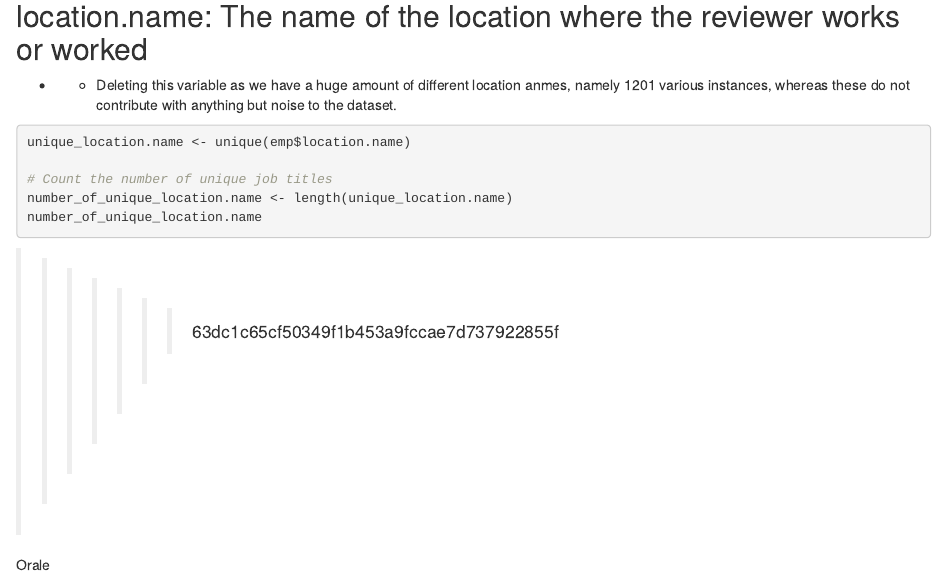
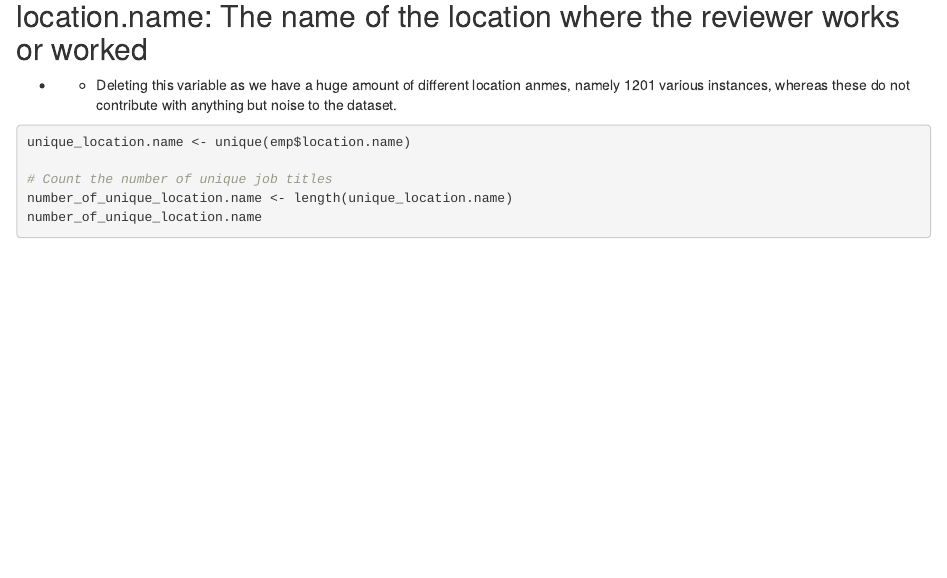
Before and after one commit to Anders-tech1999/ML2, an R Markdown document (ExamEDA_FeatEng.Rmd): the page in a window 1100 px wide, from 1190 px down. Rendered offline with R 4.5, knitr and Pandoc, with nearby package versions; the code chunks are not run, so their results and figures are left out.

Commit message:
safety commit

````diff
--- a/ExamEDA_FeatEng.Rmd
+++ b/ExamEDA_FeatEng.Rmd
@@ -1104,8 +1104,3 @@ unique_location.name <- unique(emp$location.name)
 number_of_unique_location.name <- length(unique_location.name)
 number_of_unique_location.name
 ```
-
-
->>>>>>> 63dc1c65cf50349f1b453a9fccae7d737922855f
-
-Orale
````
Also changed, not shown: FactorEXAM.Rmd (+0 -2 lines).
